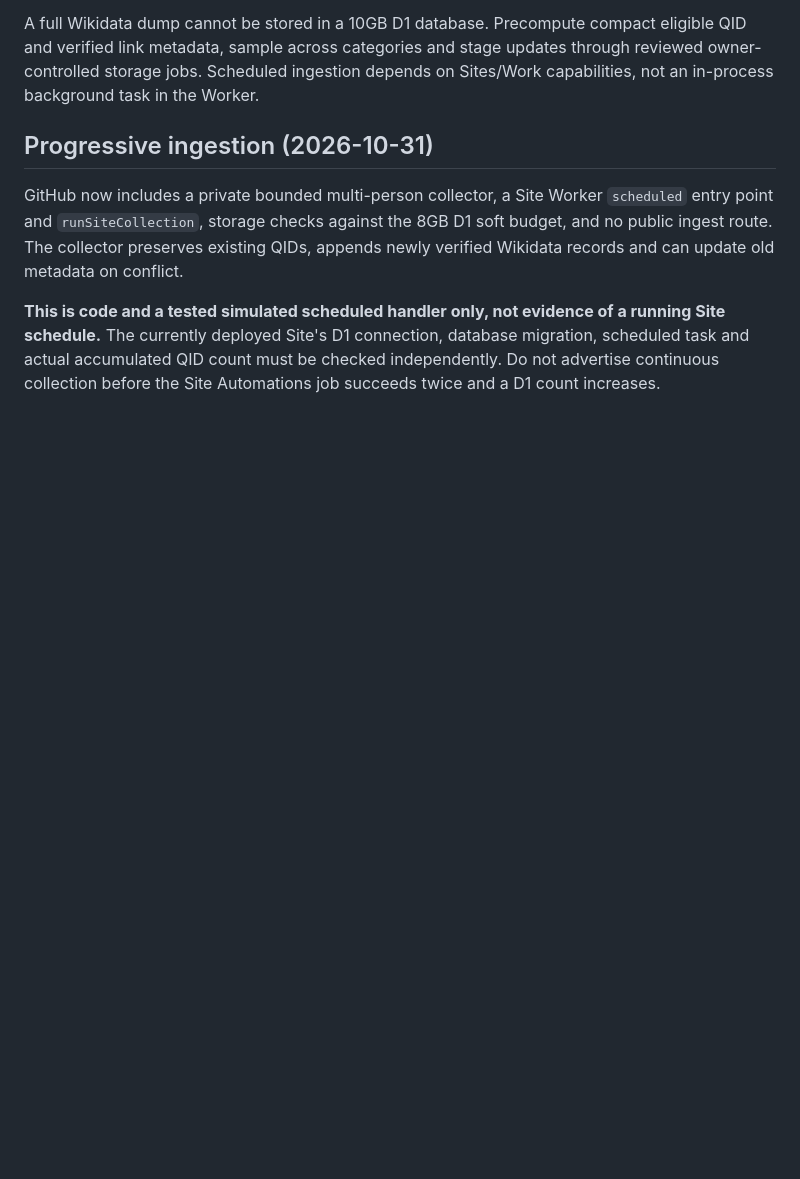
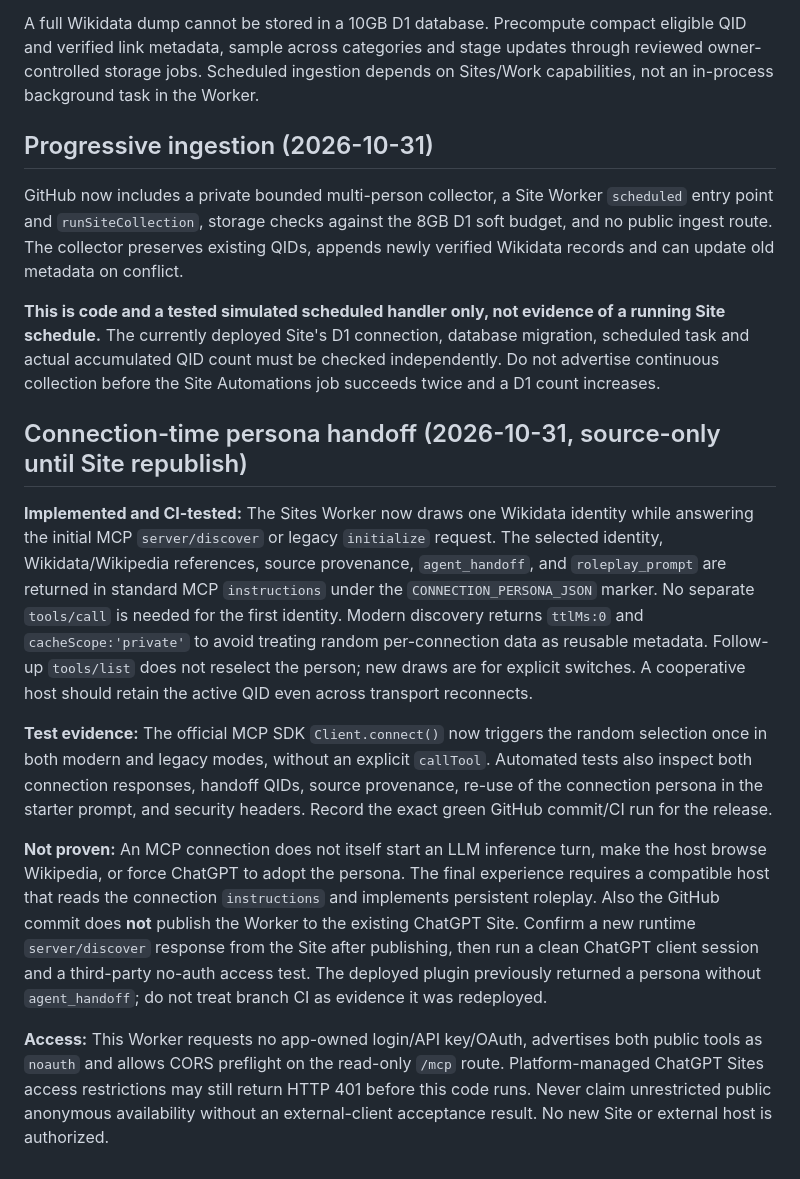
Before and after one commit to Unjuno/wikidata-random-persona-mcp, a Markdown page: docs/READINESS.md, the part around the change. Rendered like a GitHub page; blank space fills up the shorter version.

Commit message:
docs: record new connect-time acceptance test and remaining hosted-client gates

```diff
--- a/docs/READINESS.md
+++ b/docs/READINESS.md
@@ -60,3 +60,14 @@ A full Wikidata dump cannot be stored in a 10GB D1 database. Precompute compact
 GitHub now includes a private bounded multi-person collector, a Site Worker `scheduled` entry point and `runSiteCollection`, storage checks against the 8GB D1 soft budget, and no public ingest route. The collector preserves existing QIDs, appends newly verified Wikidata records and can update old metadata on conflict.
 
 **This is code and a tested simulated scheduled handler only, not evidence of a running Site schedule.** The currently deployed Site's D1 connection, database migration, scheduled task and actual accumulated QID count must be checked independently. Do not advertise continuous collection before the Site Automations job succeeds twice and a D1 count increases.
+
+
+## Connection-time persona handoff (2026-10-31, source-only until Site republish)
+
+**Implemented and CI-tested:** The Sites Worker now draws one Wikidata identity while answering the initial MCP `server/discover` or legacy `initialize` request. The selected identity, Wikidata/Wikipedia references, source provenance, `agent_handoff`, and `roleplay_prompt` are returned in standard MCP `instructions` under the `CONNECTION_PERSONA_JSON` marker. No separate `tools/call` is needed for the first identity. Modern discovery returns `ttlMs:0` and `cacheScope:'private'` to avoid treating random per-connection data as reusable metadata. Follow-up `tools/list` does not reselect the person; new draws are for explicit switches. A cooperative host should retain the active QID even across transport reconnects.
+
+**Test evidence:** The official MCP SDK `Client.connect()` now triggers the random selection once in both modern and legacy modes, without an explicit `callTool`. Automated tests also inspect both connection responses, handoff QIDs, source provenance, re-use of the connection persona in the starter prompt, and security headers. Record the exact green GitHub commit/CI run for the release.
+
+**Not proven:** An MCP connection does not itself start an LLM inference turn, make the host browse Wikipedia, or force ChatGPT to adopt the persona. The final experience requires a compatible host that reads the connection `instructions` and implements persistent roleplay. Also the GitHub commit does **not** publish the Worker to the existing ChatGPT Site. Confirm a new runtime `server/discover` response from the Site after publishing, then run a clean ChatGPT client session and a third-party no-auth access test. The deployed plugin previously returned a persona without `agent_handoff`; do not treat branch CI as evidence it was redeployed.
+
+**Access:** This Worker requests no app-owned login/API key/OAuth, advertises both public tools as `noauth` and allows CORS preflight on the read-only `/mcp` route. Platform-managed ChatGPT Sites access restrictions may still return HTTP 401 before this code runs. Never claim unrestricted public anonymous availability without an external-client acceptance result. No new Site or external host is authorized.
```
